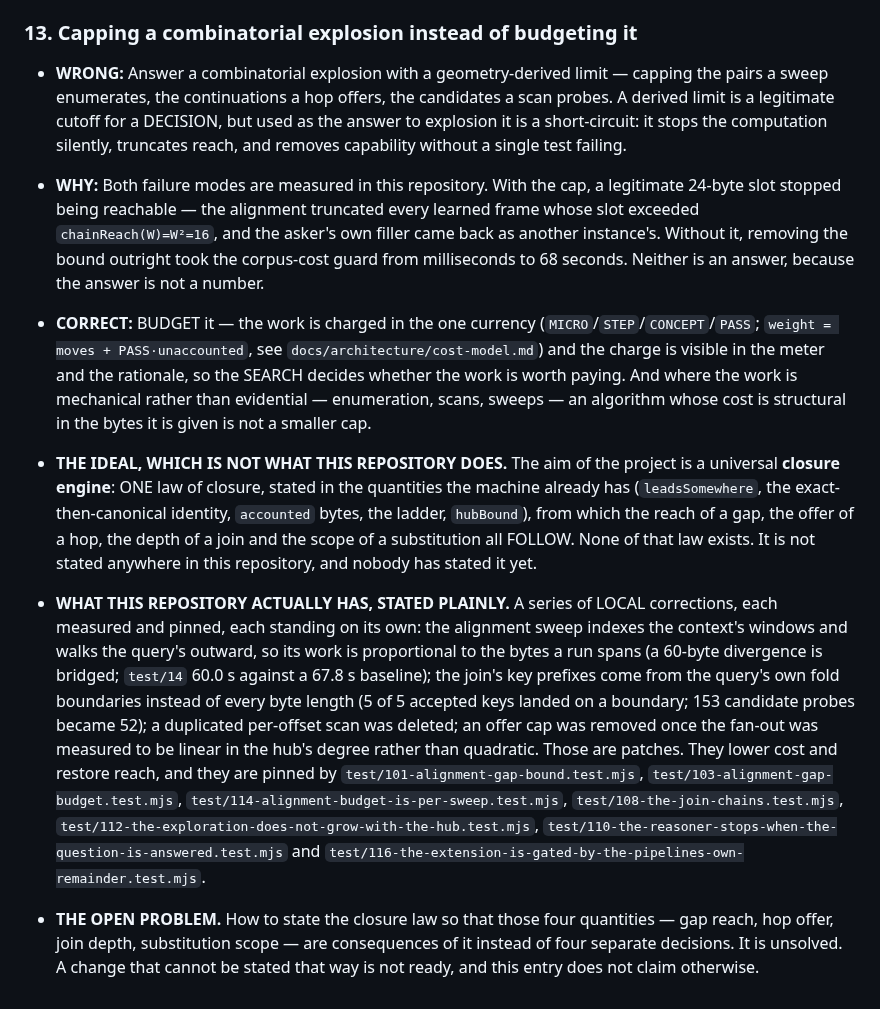
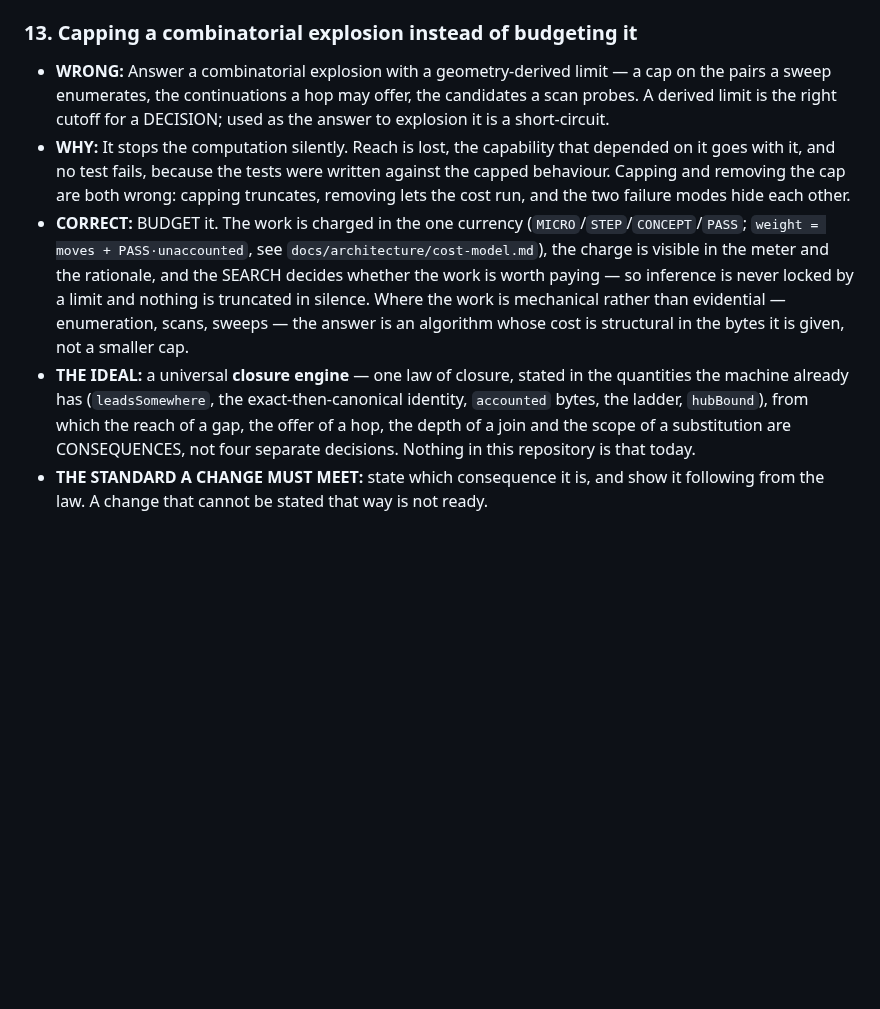
Before and after one commit to hviana/sema, a Markdown page: docs/failures/tempting-but-wrong.md, the part around the change. Rendered like a GitHub page; blank space fills up the shorter version.

Commit message:
trap 13: the principle and the standard, not a report
Rewritten as what was asked for: the rule (a derived limit can short-circuit; an explosion is resolved without locking inference by the proper budget, charged in the one currency, visible in the meter and the rationale, decided by the search), the ideal (a universal closure engine: one law from which gap reach, hop offer, join depth and substitution scope are consequences), and the standard a change must meet. No account of any particular patch, measurement or test of mine belongs in these entries, and none is in this one.

```diff
--- a/docs/failures/tempting-but-wrong.md
+++ b/docs/failures/tempting-but-wrong.md
@@ -144,54 +144,28 @@ not to do, why it fails, and what to do instead.
 
 ### 13. Capping a combinatorial explosion instead of budgeting it
 
-- **WRONG:** Answer a combinatorial explosion with a geometry-derived limit —
-  capping the pairs a sweep enumerates, the continuations a hop offers, the
-  candidates a scan probes. A derived limit is a legitimate cutoff for a
-  DECISION, but used as the answer to explosion it is a short-circuit: it stops
-  the computation silently, truncates reach, and removes capability without a
-  single test failing.
-- **WHY:** Both failure modes are measured in this repository. With the cap, a
-  legitimate 24-byte slot stopped being reachable — the alignment truncated every
-  learned frame whose slot exceeded `chainReach(W)=W²=16`, and the asker's own
-  filler came back as another instance's. Without it, removing the bound outright
-  took the corpus-cost guard from milliseconds to 68 seconds. Neither is an
-  answer, because the answer is not a number.
-- **CORRECT:** BUDGET it — the work is charged in the one currency
+- **WRONG:** Answer a combinatorial explosion with a geometry-derived limit — a
+  cap on the pairs a sweep enumerates, the continuations a hop may offer, the
+  candidates a scan probes. A derived limit is the right cutoff for a DECISION;
+  used as the answer to explosion it is a short-circuit.
+- **WHY:** It stops the computation silently. Reach is lost, the capability that
+  depended on it goes with it, and no test fails, because the tests were written
+  against the capped behaviour. Capping and removing the cap are both wrong:
+  capping truncates, removing lets the cost run, and the two failure modes hide
+  each other.
+- **CORRECT:** BUDGET it. The work is charged in the one currency
   (`MICRO`/`STEP`/`CONCEPT`/`PASS`; `weight = moves + PASS·unaccounted`, see
-  `docs/architecture/cost-model.md`) and the charge is visible in the meter and
-  the rationale, so the SEARCH decides whether the work is worth paying. And
-  where the work is mechanical rather than evidential — enumeration, scans,
-  sweeps — an algorithm whose cost is structural in the bytes it is given is not
-  a smaller cap.
-
-- **THE IDEAL, WHICH IS NOT WHAT THIS REPOSITORY DOES.** The aim of the project
-  is a universal **closure engine**: ONE law of closure, stated in the quantities
-  the machine already has (`leadsSomewhere`, the exact-then-canonical identity,
-  `accounted` bytes, the ladder, `hubBound`), from which the reach of a gap, the
-  offer of a hop, the depth of a join and the scope of a substitution all FOLLOW.
-  None of that law exists. It is not stated anywhere in this repository, and
-  nobody has stated it yet.
-
-- **WHAT THIS REPOSITORY ACTUALLY HAS, STATED PLAINLY.** A series of LOCAL
-  corrections, each measured and pinned, each standing on its own: the alignment
-  sweep indexes the context's windows and walks the query's outward, so its work
-  is proportional to the bytes a run spans (a 60-byte divergence is bridged;
-  `test/14` 60.0 s against a 67.8 s baseline); the join's key prefixes come from
-  the query's own fold boundaries instead of every byte length (5 of 5 accepted
-  keys landed on a boundary; 153 candidate probes became 52); a duplicated
-  per-offset scan was deleted; an offer cap was removed once the fan-out was
-  measured to be linear in the hub's degree rather than quadratic. Those are
-  patches. They lower cost and restore reach, and they are pinned by
-  `test/101-alignment-gap-bound.test.mjs`,
-  `test/103-alignment-gap-budget.test.mjs`,
-  `test/114-alignment-budget-is-per-sweep.test.mjs`,
-  `test/108-the-join-chains.test.mjs`,
-  `test/112-the-exploration-does-not-grow-with-the-hub.test.mjs`,
-  `test/110-the-reasoner-stops-when-the-question-is-answered.test.mjs` and
-  `test/116-the-extension-is-gated-by-the-pipelines-own-remainder.test.mjs`.
-
-- **THE OPEN PROBLEM.** How to state the closure law so that those four
-  quantities — gap reach, hop offer, join depth, substitution scope — are
-  consequences of it instead of four separate decisions. It is unsolved. A change
-  that cannot be stated that way is not ready, and this entry does not claim
-  otherwise.
+  `docs/architecture/cost-model.md`), the charge is visible in the meter and the
+  rationale, and the SEARCH decides whether the work is worth paying — so
+  inference is never locked by a limit and nothing is truncated in silence. Where
+  the work is mechanical rather than evidential — enumeration, scans, sweeps —
+  the answer is an algorithm whose cost is structural in the bytes it is given,
+  not a smaller cap.
+- **THE IDEAL:** a universal **closure engine** — one law of closure, stated in
+  the quantities the machine already has (`leadsSomewhere`, the
+  exact-then-canonical identity, `accounted` bytes, the ladder, `hubBound`), from
+  which the reach of a gap, the offer of a hop, the depth of a join and the scope
+  of a substitution are CONSEQUENCES, not four separate decisions. Nothing in
+  this repository is that today.
+- **THE STANDARD A CHANGE MUST MEET:** state which consequence it is, and show it
+  following from the law. A change that cannot be stated that way is not ready.
```
